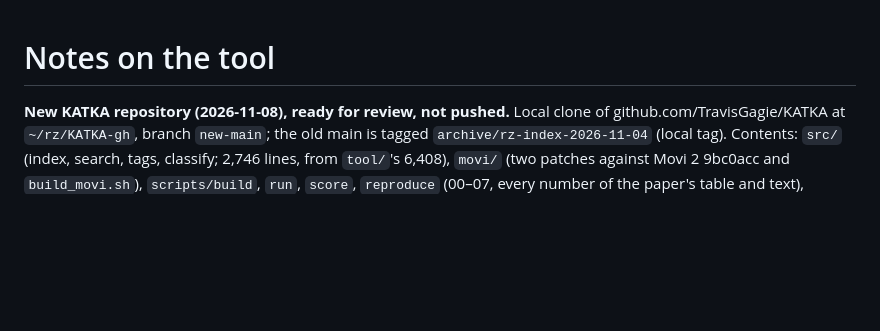
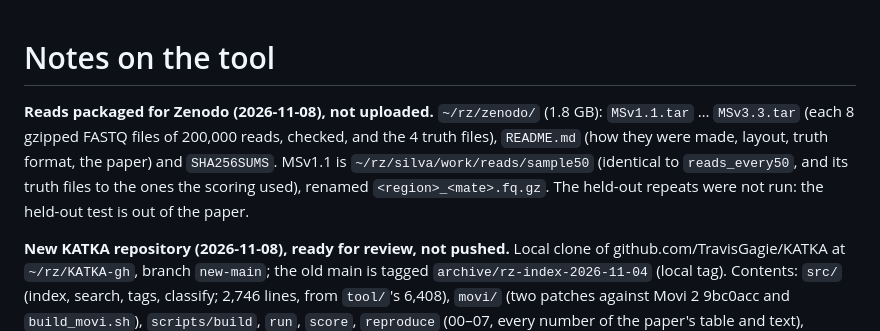
Before and after one commit to TravisGagie/MEM-finding, a Markdown page: tool/NOTES.md, the part around the change. Drawn GitHub-style; blank space fills up the shorter version.

Commit message:
tool/NOTES.md: the paper's reads packaged for Zenodo
Co-Authored-By: Claude Opus 5.5 <noreply@anthropic.com>

```diff
--- a/tool/NOTES.md
+++ b/tool/NOTES.md
@@ -1,4 +1,6 @@
 # Notes on the tool
+
+**Reads packaged for Zenodo (2026-11-08), not uploaded.** `~/rz/zenodo/` (1.8 GB): `MSv1.1.tar` … `MSv3.3.tar` (each 8 gzipped FASTQ files of 200,000 reads, checked, and the 4 truth files), `README.md` (how they were made, layout, truth format, the paper) and `SHA256SUMS`. MSv1.1 is `~/rz/silva/work/reads/sample50` (identical to `reads_every50`, and its truth files to the ones the scoring used), renamed `<region>_<mate>.fq.gz`. The held-out repeats were not run: the held-out test is out of the paper.
 
 **New KATKA repository (2026-11-08), ready for review, not pushed.** Local clone of github.com/TravisGagie/KATKA at `~/rz/KATKA-gh`, branch `new-main`; the old main is tagged `archive/rz-index-2026-11-04` (local tag). Contents: `src/` (index, search, tags, classify; 2,746 lines, from `tool/`'s 6,408), `movi/` (two patches against Movi 2 9bc0acc and `build_movi.sh`), `scripts/build`, `run`, `score`, `reproduce` (00–07, every number of the paper's table and text), `tests/`, `docs/` (formats, configurations with the final table, credit schemes, limitations), `paper/` (empty: the source is with the chat session). Checks: selftest passes; `find` outputs and index files byte-identical to `tool/`'s on SILVA and the toy data; the patched Movi 2 rebuilt from `movi/` with 12 threads gives, merged, the paper's `find` output with RLE, SLP and s = 4 tags; `scripts/run/toy.sh` runs end to end. MEM-finding is unchanged as the archive.
 
```
